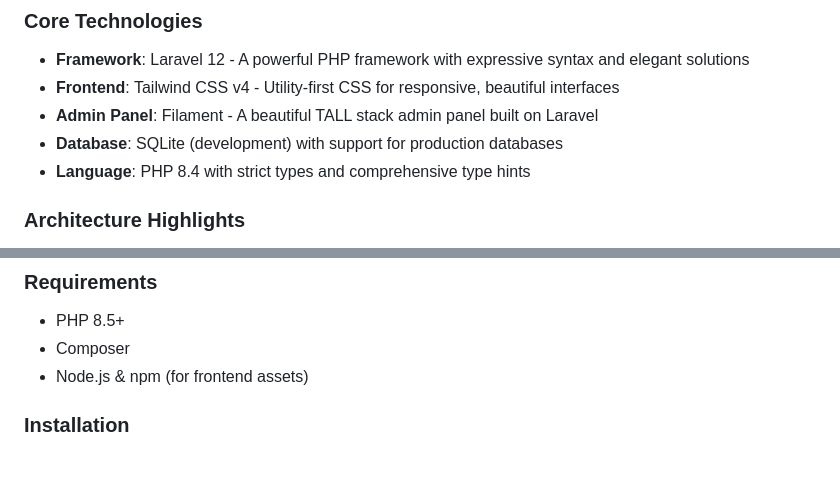
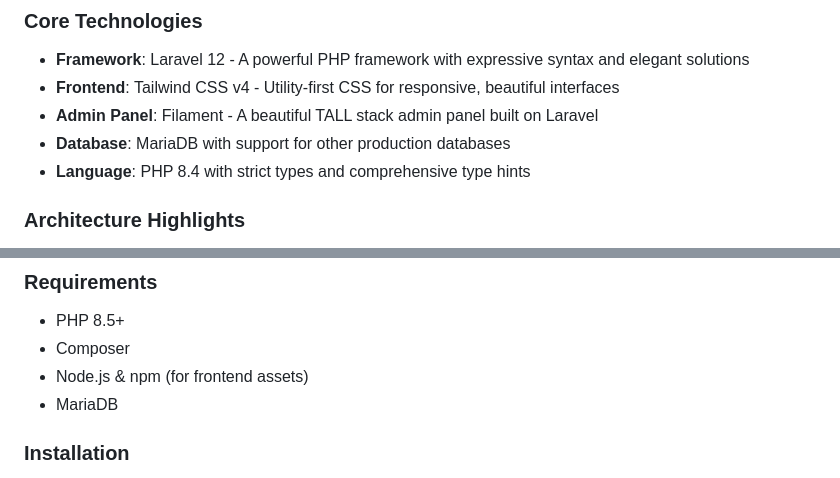
Before and after one commit to marcelorodrigo/freshguard, a Markdown page: README.md, 2 parts joined by grey strips. Rendered like a GitHub page.

Commit message:
docs: update README to specify MariaDB as primary database

```diff
--- a/README.md
+++ b/README.md
@@ -31,7 +31,7 @@ FreshGuard is built with modern, battle-tested technologies designed for reliabi
 - **Framework**: Laravel 12 - A powerful PHP framework with expressive syntax and elegant solutions
 - **Frontend**: Tailwind CSS v4 - Utility-first CSS for responsive, beautiful interfaces
 - **Admin Panel**: Filament - A beautiful TALL stack admin panel built on Laravel
-- **Database**: SQLite (development) with support for production databases
+- **Database**: MariaDB with support for other production databases
 - **Language**: PHP 8.4 with strict types and comprehensive type hints
 
 ### Architecture Highlights
@@ -59,6 +59,7 @@ FreshGuard is built with modern, battle-tested technologies designed for reliabi
 - PHP 8.5+
 - Composer
 - Node.js & npm (for frontend assets)
+- MariaDB
 
 ### Installation
 
```
